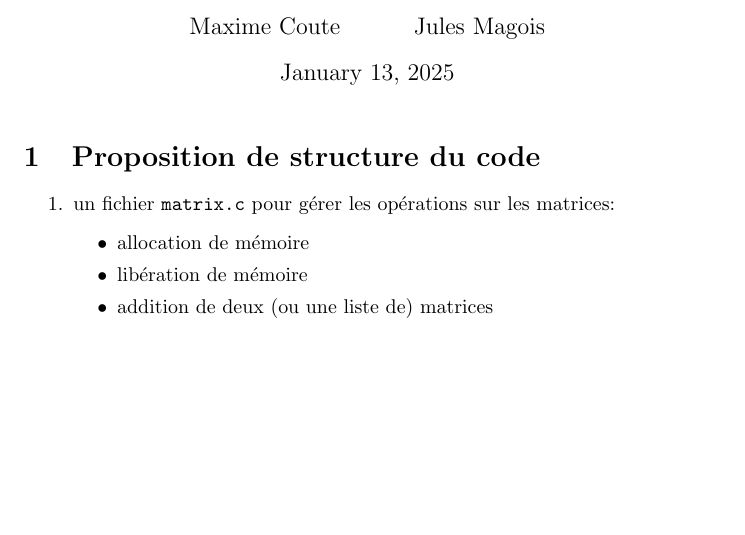
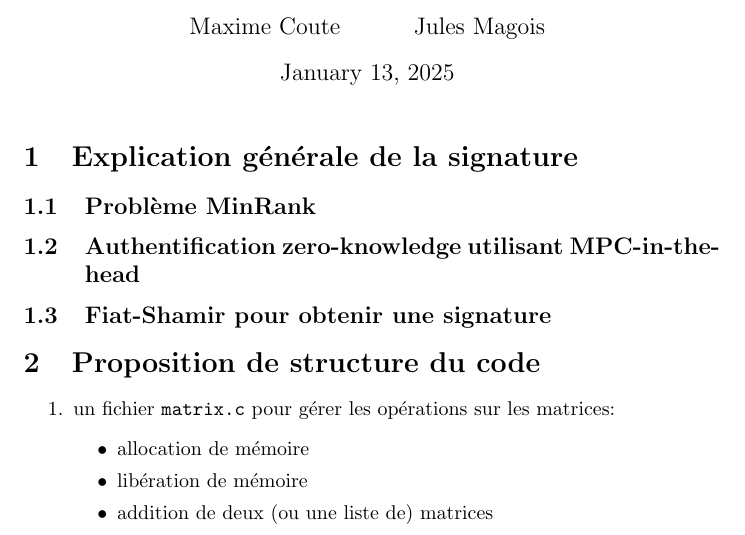
Before and after one commit to Juul-Mc-Goa/Projet_MiRitH_MAA, a LaTeX document (Rapport/rapport.tex): part of the page, cut so that both start at the same text, the shorter picture padded with empty space. Compiled offline with pdfLaTeX.

Commit message:
update `rapport` with general algorithm explanation

```diff
--- a/Rapport/rapport.tex
+++ b/Rapport/rapport.tex
@@ -10,6 +10,11 @@
 
 \begin{document}
 \maketitle
+
+\section{Explication générale de la signature}
+\subsection{Problème MinRank}
+\subsection{Authentification zero-knowledge utilisant MPC-in-the-head}
+\subsection{Fiat-Shamir pour obtenir une signature}
 
 \section{Proposition de structure du code}
 
```
Also changed, not shown: Rapport/rapport.pdf, 3 other files.
